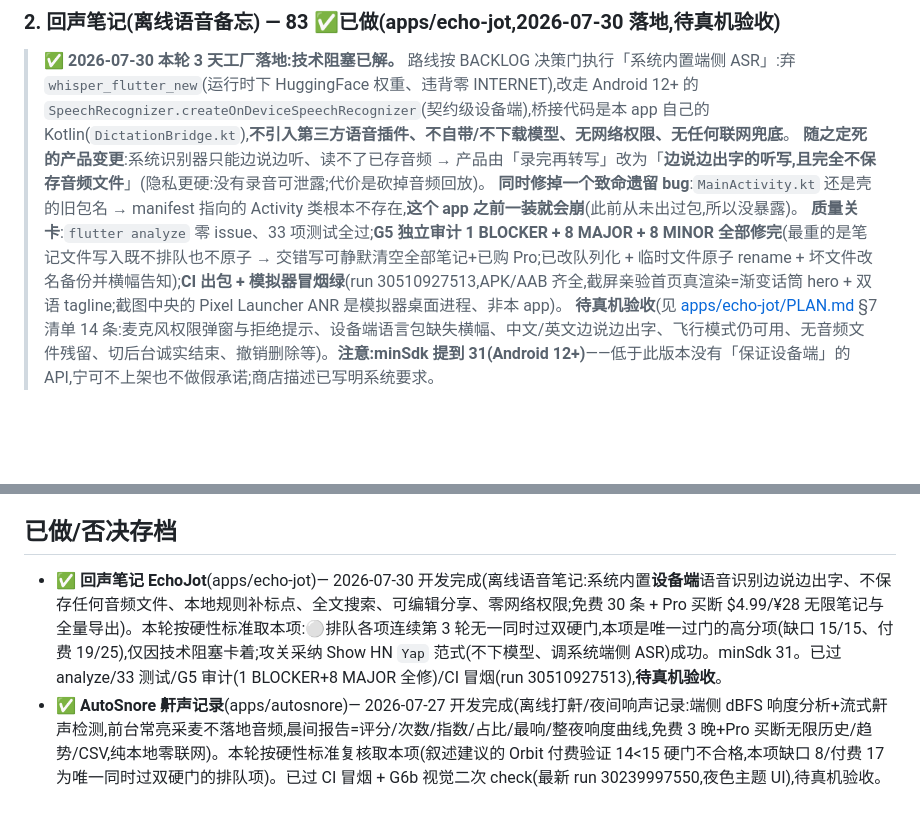
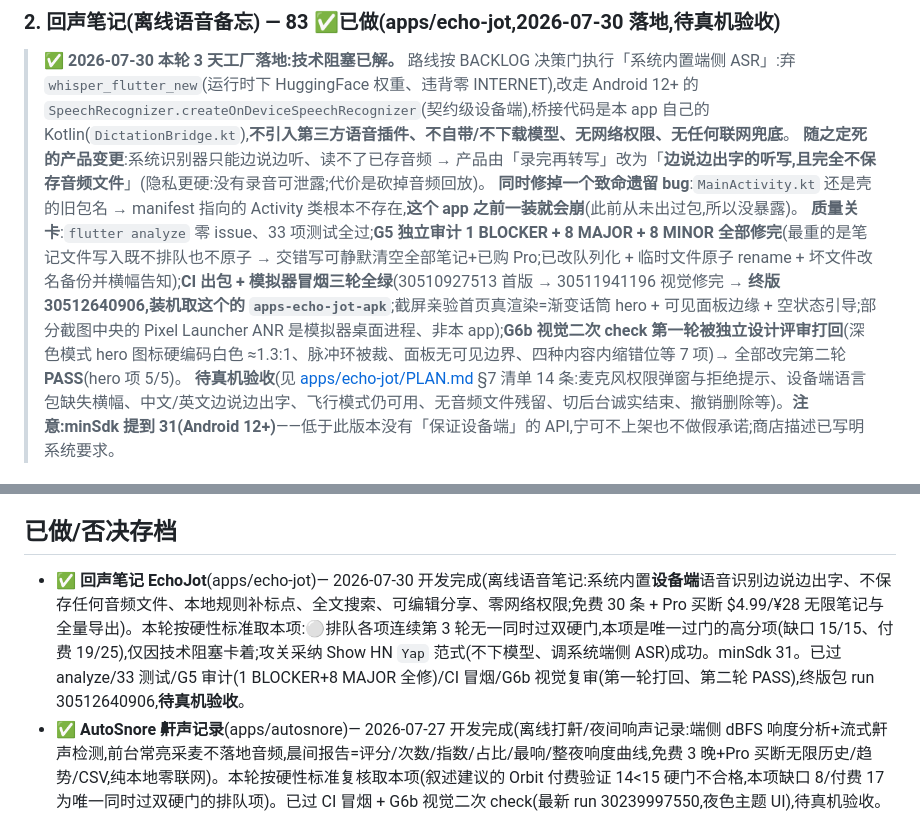
Before and after one commit to noobclaw/laura, a Markdown page: BACKLOG.md, 2 parts joined by grey strips. Rendered like a GitHub page; folded sections open; blank space fills up the shorter version.

Commit message:
echo-jot: record the final packaged run and the G6b review rounds
Co-Authored-By: Claude Opus 5 (1M context) <noreply@anthropic.com>

```diff
--- a/BACKLOG.md
+++ b/BACKLOG.md
@@ -45,7 +45,7 @@
 > **✅ 2026-07-30 本轮 3 天工厂落地:技术阻塞已解。** 路线按 BACKLOG 决策门执行「系统内置端侧 ASR」:弃 `whisper_flutter_new`(运行时下 HuggingFace 权重、违背零 INTERNET),改走 Android 12+ 的 `SpeechRecognizer.createOnDeviceSpeechRecognizer`(契约级设备端),桥接代码是本 app 自己的 Kotlin(`DictationBridge.kt`),**不引入第三方语音插件、不自带/不下载模型、无网络权限、无任何联网兜底**。
 > **随之定死的产品变更**:系统识别器只能边说边听、读不了已存音频 → 产品由「录完再转写」改为「**边说边出字的听写,且完全不保存音频文件**」(隐私更硬:没有录音可泄露;代价是砍掉音频回放)。
 > **同时修掉一个致命遗留 bug**:`MainActivity.kt` 还是壳的旧包名 → manifest 指向的 Activity 类根本不存在,**这个 app 之前一装就会崩**(此前从未出过包,所以没暴露)。
-> **质量关卡**:`flutter analyze` 零 issue、33 项测试全过;**G5 独立审计 1 BLOCKER + 8 MAJOR + 8 MINOR 全部修完**(最重的是笔记文件写入既不排队也不原子 → 交错写可静默清空全部笔记+已购 Pro;已改队列化 + 临时文件原子 rename + 坏文件改名备份并横幅告知);**CI 出包 + 模拟器冒烟绿**(run 30510927513,APK/AAB 齐全,截屏亲验首页真渲染=渐变话筒 hero + 双语 tagline;截图中央的 Pixel Launcher ANR 是模拟器桌面进程、非本 app)。
+> **质量关卡**:`flutter analyze` 零 issue、33 项测试全过;**G5 独立审计 1 BLOCKER + 8 MAJOR + 8 MINOR 全部修完**(最重的是笔记文件写入既不排队也不原子 → 交错写可静默清空全部笔记+已购 Pro;已改队列化 + 临时文件原子 rename + 坏文件改名备份并横幅告知);**CI 出包 + 模拟器冒烟三轮全绿**(30510927513 首版 → 30511941196 视觉修完 → **终版 30512640906,装机取这个的 `apps-echo-jot-apk`**;截屏亲验首页真渲染=渐变话筒 hero + 可见面板边缘 + 空状态引导;部分截图中央的 Pixel Launcher ANR 是模拟器桌面进程、非本 app);**G6b 视觉二次 check 第一轮被独立设计评审打回**(深色模式 hero 图标硬编码白色 ≈1.3:1、脉冲环被裁、面板无可见边界、四种内容内缩错位等 7 项)→ 全部改完第二轮 **PASS**(hero 项 5/5)。
 > **待真机验收**(见 [apps/echo-jot/PLAN.md](apps/echo-jot/PLAN.md) §7 清单 14 条:麦克风权限弹窗与拒绝提示、设备端语言包缺失横幅、中文/英文边说边出字、飞行模式仍可用、无音频文件残留、切后台诚实结束、撤销删除等)。**注意:minSdk 提到 31(Android 12+)**——低于此版本没有「保证设备端」的 API,宁可不上架也不做假承诺;商店描述已写明系统要求。
 - **指数拆解**:信号 34/40(**07-30 技术腿拓宽至三证、商店买断腿破前低深挫、两腿背离**:技术侧 GitHub 日榜 `huggingface/speech-to-speech`(续在第 2 日、+827 星) + Show HN `Yap — 端侧听写无需下载模型`(103、第 3 日) + **新上 `Qwen Scribe — Apple Silicon 本地转写听写`(73)**,7 天内 3 个独立端侧转写实现同时在榜、技术可行性为跟踪期最强 × 商店 `Just Press Record #73→#89(-16,跌破前低 #84、明确破位)`,技术腿走强不抵商店腿破位、净 -1,信号分 35→34)· 付费 19/25(iOS/中区录音转写类付费验证,**⚠️ 唯一买断实证今日破前低、承压;若续挫须下修、可能失去双硬门资格**)· 开发 14/20(端侧转写走「零模型下载 + 系统 ASR」范式可绕开联网下模型阻塞,惟真机可行性未验,维持 14)· 缺口 15/15(移动端「离线+买断」几乎空白,全是云订阅)。
 - **⭐ 双硬门状态:缺口 15/15 ✅ + 付费 19/25 ✅ — 队列唯一同时过双硬门的项(⚪排队各项连续第 3 轮均不过门)。今日 07-30 工厂日按硬性标准复核后取本项攻关落地(见总览)。**
@@ -157,7 +157,7 @@
 - 中区多语言背单词矩阵(等 #2 跑通后按语言×考纲扩)
 
 ## 已做/否决存档
-- ✅ **回声笔记 EchoJot**(apps/echo-jot)— 2026-07-30 开发完成(离线语音笔记:系统内置**设备端**语音识别边说边出字、不保存任何音频文件、本地规则补标点、全文搜索、可编辑分享、零网络权限;免费 30 条 + Pro 买断 $4.99/¥28 无限笔记与全量导出)。本轮按硬性标准取本项:⚪排队各项连续第 3 轮无一同时过双硬门,本项是唯一过门的高分项(缺口 15/15、付费 19/25),仅因技术阻塞卡着;攻关采纳 Show HN `Yap` 范式(不下模型、调系统端侧 ASR)成功。minSdk 31。已过 analyze/33 测试/G5 审计(1 BLOCKER+8 MAJOR 全修)/CI 冒烟(run 30510927513),**待真机验收**。
+- ✅ **回声笔记 EchoJot**(apps/echo-jot)— 2026-07-30 开发完成(离线语音笔记:系统内置**设备端**语音识别边说边出字、不保存任何音频文件、本地规则补标点、全文搜索、可编辑分享、零网络权限;免费 30 条 + Pro 买断 $4.99/¥28 无限笔记与全量导出)。本轮按硬性标准取本项:⚪排队各项连续第 3 轮无一同时过双硬门,本项是唯一过门的高分项(缺口 15/15、付费 19/25),仅因技术阻塞卡着;攻关采纳 Show HN `Yap` 范式(不下模型、调系统端侧 ASR)成功。minSdk 31。已过 analyze/33 测试/G5 审计(1 BLOCKER+8 MAJOR 全修)/CI 冒烟/G6b 视觉复审(第一轮打回、第二轮 PASS),终版包 run 30512640906,**待真机验收**。
 - ✅ **AutoSnore 鼾声记录**(apps/autosnore)— 2026-07-27 开发完成(离线打鼾/夜间响声记录:端侧 dBFS 响度分析+流式鼾声检测,前台常亮采麦不落地音频,晨间报告=评分/次数/指数/占比/最响/整夜响度曲线,免费 3 晚+Pro 买断无限历史/趋势/CSV,纯本地零联网)。本轮按硬性标准复核取本项(叙述建议的 Orbit 付费验证 14<15 硬门不合格,本项缺口 8/付费 17 为唯一同时过双硬门的排队项)。已过 CI 冒烟 + G6b 视觉二次 check(最新 run 30239997550,夜色主题 UI),待真机验收。免费+Pro 买断 $3.99/¥18。
 - ❌ **干净闹钟 Clean Alarm**(apps/clean-alarm)— 2026-07-24 开发、2026-07-26 真机验收失败(不响):通知型调度非真闹钟原语,Doze/国产 ROM 下被掐 + 通知权限静默失败 + UTC 时区兜底错。**2026-07-26 用户拍板:低价值项一律不做——不重做、不上架,永久搁置**(代码留档)。教训已固化:选题否决「系统自带可替代」+ 招牌功能架构评审 + CI 模拟器冒烟关卡;资源转向高价值项(Remcard/GoldenScout/FieldStamp)的支付接入与上架。
 - ✅ **GoldenScout 天光规划器**(apps/goldenscout)— 2026-07-21 开发完成(离线摄影天光规划:黄金/蓝调时段、日出日落时刻+方位、太阳月亮罗盘、月相月升落,纯本地天文历零网络)。免费今日光线 + Pro 买断 $3.99/¥12。待上架。本轮跳过队首 #5 胶片相机(成败在滤镜审美、缺口 0/15、不契合自动开发流水线),按 BACKLOG 建议取 #6。
```
Also changed, not shown: apps/echo-jot/PLAN.md (+1 -1 lines).
